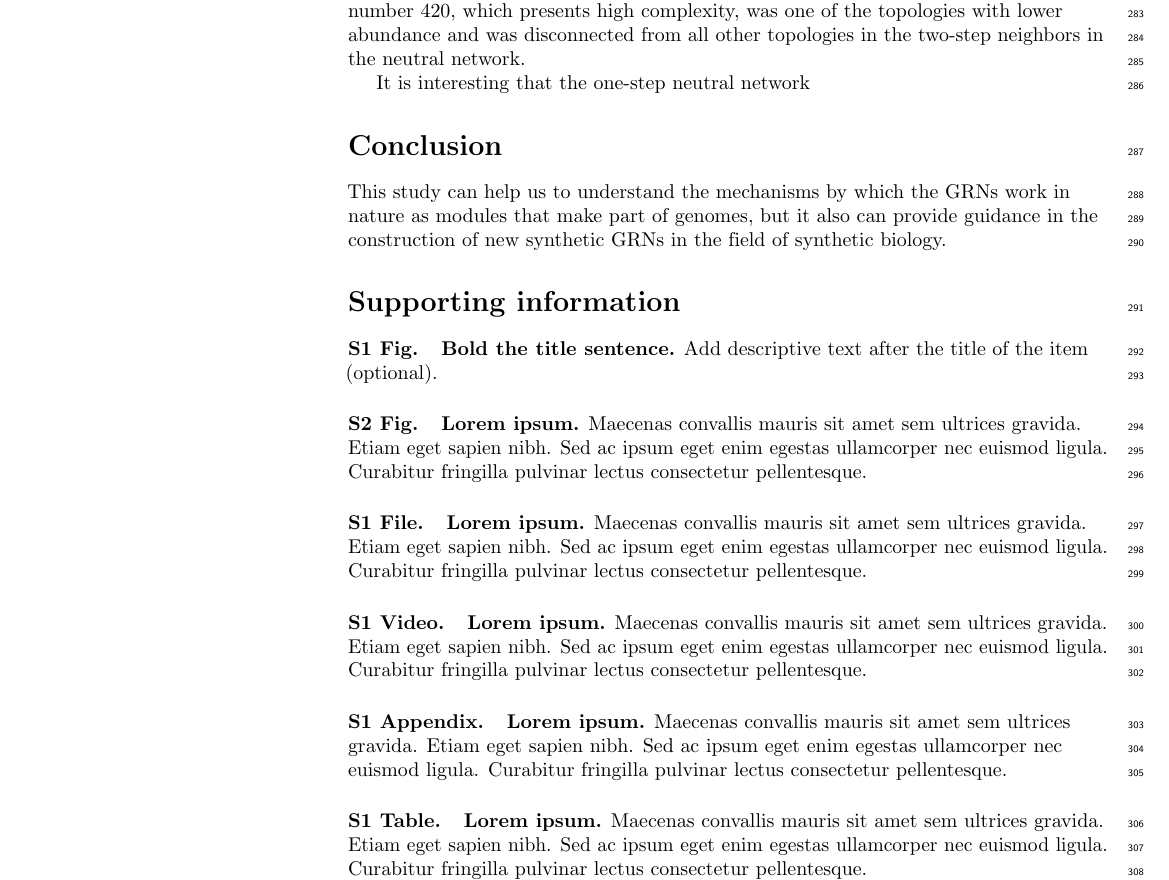
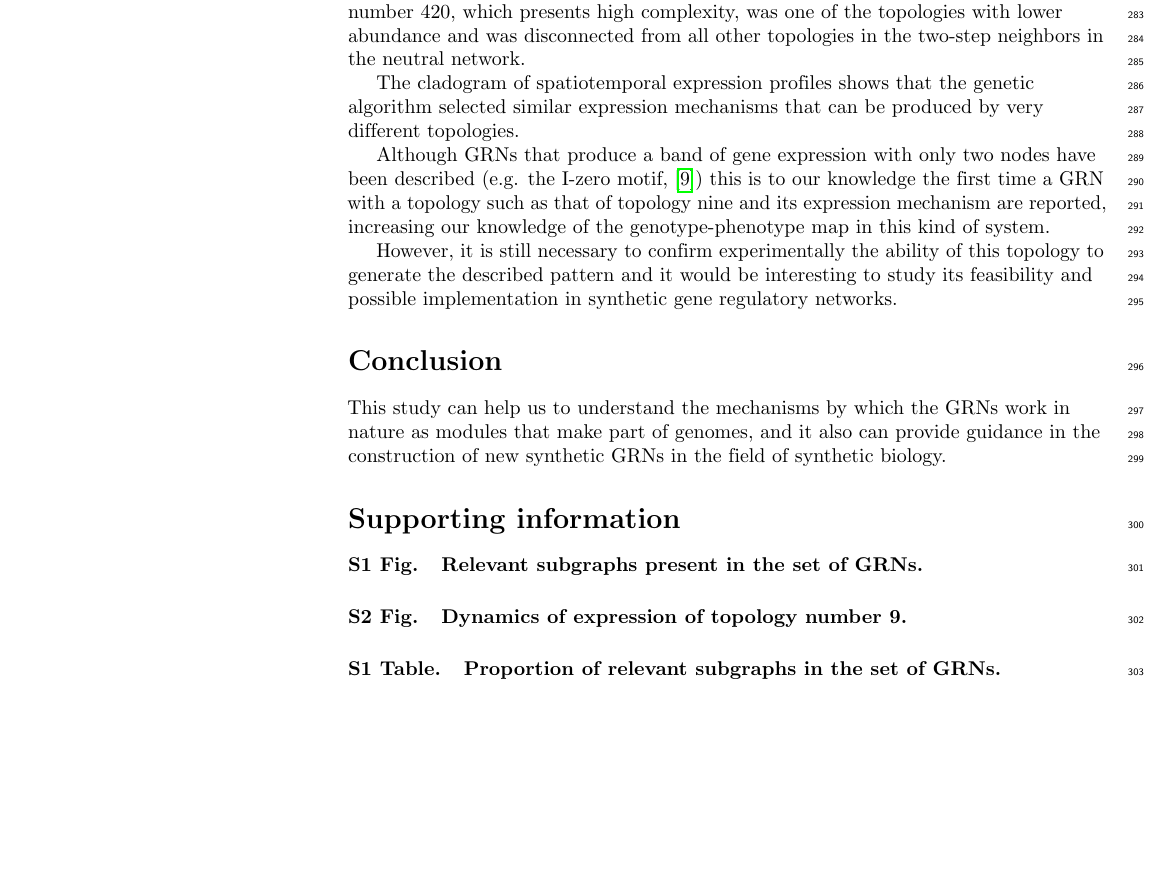
Before and after one commit to Nesper94/gene-regulatory-networks, a LaTeX thesis (manuscript/PLOS-MSc-Thesis.tex): part of page 10 of 12, cut so that both start at the same text, the shorter picture padded with empty space. Compiled offline with pdfLaTeX.

Commit message:
general changes i don't remember

```diff
--- a/manuscript/PLOS-MSc-Thesis.tex
+++ b/manuscript/PLOS-MSc-Thesis.tex
@@ -939,12 +921,25 @@ example, topology number 420, which presents high complexity, was one of the
 topologies with lower abundance and was disconnected from all other topologies
 in the two-step neighbors in the neutral network.
 
-It is interesting that the one-step neutral network
+The cladogram of spatiotemporal expression profiles shows that the genetic
+algorithm selected similar expression mechanisms that can be produced by very
+different topologies.
+
+Although GRNs that produce a band of gene expression with only two nodes have
+been described (e.g. the I-zero motif, \cite{Schaerli2014}) this is to our
+knowledge the first time a GRN with a topology such as that of topology nine
+and its expression mechanism are reported, increasing our knowledge of the
+genotype-phenotype map in this kind of system.
+
+However, it is still necessary to confirm experimentally the ability of this
+topology to generate the described pattern and it would be interesting to
+study its feasibility and possible implementation in synthetic gene regulatory
+networks.
 
 \section*{Conclusion}
 
 This study can help us to understand the mechanisms by which the GRNs work in
-nature as modules that make part of genomes, but it also can provide guidance
+nature as modules that make part of genomes, and it also can provide guidance
 in the construction of new synthetic GRNs in the field of synthetic biology.
 
 %CO\textsubscript{2} Maecenas convallis mauris sit amet sem ultrices gravida. Etiam eget sapien nibh. Sed ac ipsum eget enim egestas ullamcorper nec euismod ligula. Curabitur fringilla pulvinar lectus consectetur pellentesque. Quisque augue sem, tincidunt sit amet feugiat eget, ullamcorper sed velit.
@@ -956,27 +951,28 @@ in the construction of new synthetic GRNs in the field of synthetic biology.
 % Include only the SI item label in the paragraph heading. Use the \nameref{label} command to cite SI items in the text.
 \paragraph*{S1 Fig.}
 \label{S1_Fig}
-{\bf Bold the title sentence.} Add descriptive text after the title of the item (optional).
+{\bf Relevant subgraphs present in the set of GRNs.}
+%Add descriptive text after the title of the item (optional).
 
 \paragraph*{S2 Fig.}
 \label{S2_Fig}
-{\bf Lorem ipsum.} Maecenas convallis mauris sit amet sem ultrices gravida. Etiam eget sapien nibh. Sed ac ipsum eget enim egestas ullamcorper nec euismod ligula. Curabitur fringilla pulvinar lectus consectetur pellentesque.
+{\bf Dynamics of expression of topology number 9.}
 
-\paragraph*{S1 File.}
-\label{S1_File}
-{\bf Lorem ipsum.}  Maecenas convallis mauris sit amet sem ultrices gravida. Etiam eget sapien nibh. Sed ac ipsum eget enim egestas ullamcorper nec euismod ligula. Curabitur fringilla pulvinar lectus consectetur pellentesque.
-
-\paragraph*{S1 Video.}
-\label{S1_Video}
-{\bf Lorem ipsum.}  Maecenas convallis mauris sit amet sem ultrices gravida. Etiam eget sapien nibh. Sed ac ipsum eget enim egestas ullamcorper nec euismod ligula. Curabitur fringilla pulvinar lectus consectetur pellentesque.
-
-\paragraph*{S1 Appendix.}
-\label{S1_Appendix}
-{\bf Lorem ipsum.} Maecenas convallis mauris sit amet sem ultrices gravida. Etiam eget sapien nibh. Sed ac ipsum eget enim egestas ullamcorper nec euismod ligula. Curabitur fringilla pulvinar lectus consectetur pellentesque.
+% \paragraph*{S1 File.}
+% \label{S1_File}
+% {\bf Lorem ipsum.}  Maecenas convallis mauris sit amet sem ultrices gravida. Etiam eget sapien nibh. Sed ac ipsum eget enim egestas ullamcorper nec euismod ligula. Curabitur fringilla pulvinar lectus consectetur pellentesque.
+%
+% \paragraph*{S1 Video.}
+% \label{S1_Video}
+% {\bf Lorem ipsum.}  Maecenas convallis mauris sit amet sem ultrices gravida. Etiam eget sapien nibh. Sed ac ipsum eget enim egestas ullamcorper nec euismod ligula. Curabitur fringilla pulvinar lectus consectetur pellentesque.
+%
+% \paragraph*{S1 Appendix.}
+% \label{S1_Appendix}
+% {\bf Lorem ipsum.} Maecenas convallis mauris sit amet sem ultrices gravida. Etiam eget sapien nibh. Sed ac ipsum eget enim egestas ullamcorper nec euismod ligula. Curabitur fringilla pulvinar lectus consectetur pellentesque.
 
 \paragraph*{S1 Table.}
 \label{S1_Table}
-{\bf Lorem ipsum.} Maecenas convallis mauris sit amet sem ultrices gravida. Etiam eget sapien nibh. Sed ac ipsum eget enim egestas ullamcorper nec euismod ligula. Curabitur fringilla pulvinar lectus consectetur pellentesque.
+{\bf Proportion of relevant subgraphs in the set of GRNs.}
 
 \section*{Acknowledgments}
 Cras egestas velit mauris, eu mollis turpis pellentesque sit amet. Interdum et malesuada fames ac ante ipsum primis in faucibus. Nam id pretium nisi. Sed ac quam id nisi malesuada congue. Sed interdum aliquet augue, at pellentesque quam rhoncus vitae.
```
Also changed, not shown: manuscript/PLOS-MSc-Thesis.tex (32 more changed lines).
